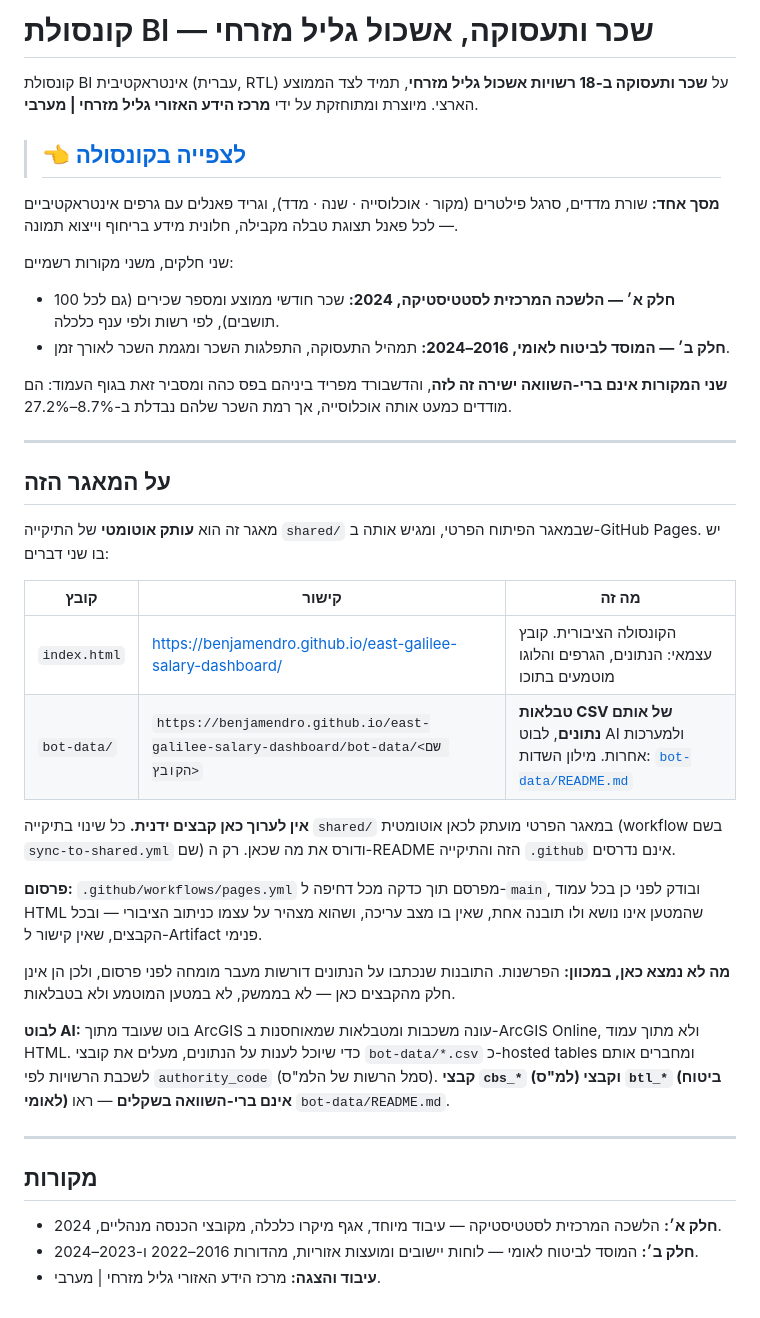
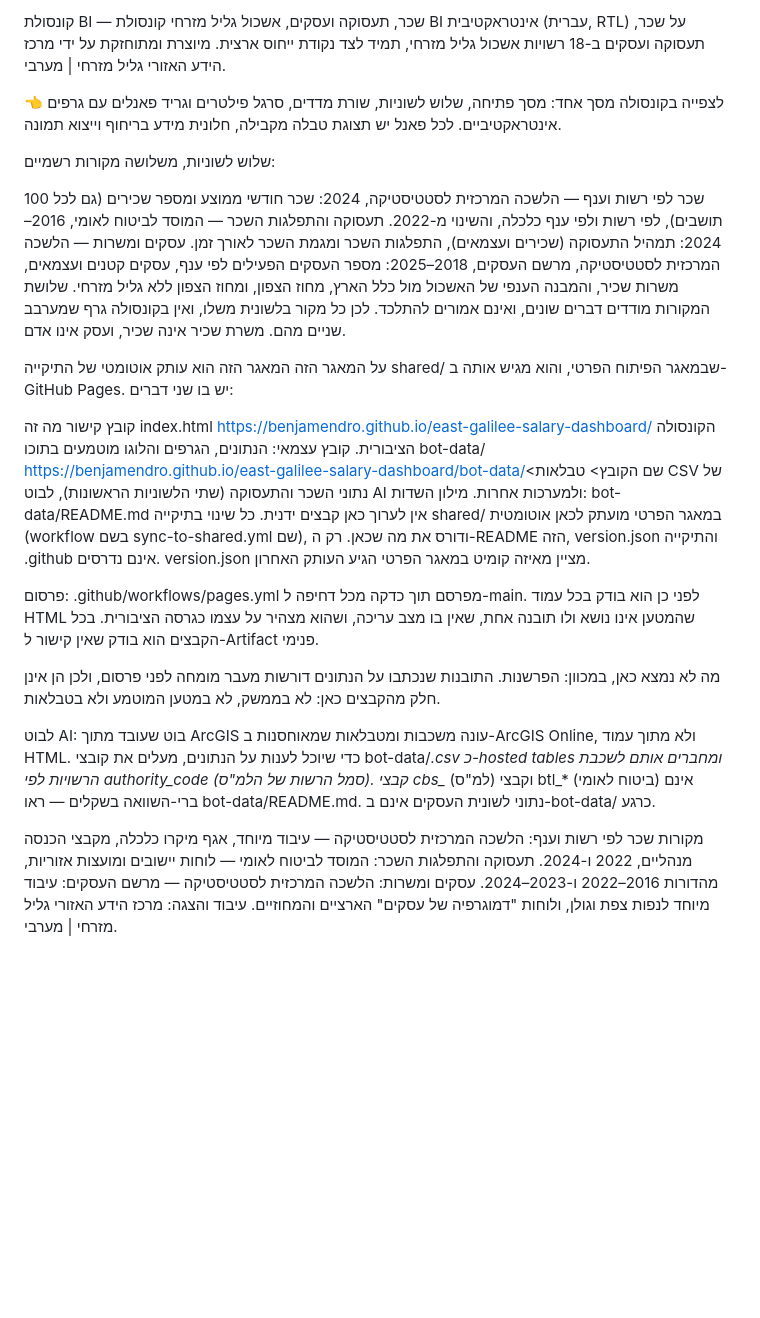
Before and after one commit to benjamendro/east-galilee-salary-dashboard, a Markdown page: README.md, the part around the change. Drawn GitHub-style; blank space fills up the shorter version.

```diff
--- a/README.md
+++ b/README.md
@@ -1,57 +1,32 @@
-# קונסולת BI — שכר ותעסוקה, אשכול גליל מזרחי
+קונסולת BI — שכר, תעסוקה ועסקים, אשכול גליל מזרחי
+קונסולת BI אינטראקטיבית (עברית, RTL) על שכר, תעסוקה ועסקים ב-18 רשויות אשכול גליל מזרחי, תמיד לצד נקודת ייחוס ארצית. מיוצרת ומתוחזקת על ידי מרכז הידע האזורי גליל מזרחי | מערבי.
 
-קונסולת BI אינטראקטיבית (עברית, RTL) על **שכר ותעסוקה ב-18 רשויות אשכול גליל מזרחי**, תמיד
-לצד הממוצע הארצי. מיוצרת ומתוחזקת על ידי **מרכז הידע האזורי גליל מזרחי | מערבי**.
+👈 לצפייה בקונסולה
+מסך אחד: מסך פתיחה, שלוש לשוניות, שורת מדדים, סרגל פילטרים וגריד פאנלים עם גרפים אינטראקטיביים. לכל פאנל יש תצוגת טבלה מקבילה, חלונית מידע בריחוף וייצוא תמונה.
 
-> ## 👈 [לצפייה בקונסולה](https://benjamendro.github.io/east-galilee-salary-dashboard/)
+שלוש לשוניות, משלושה מקורות רשמיים:
 
-**מסך אחד:** שורת מדדים, סרגל פילטרים (מקור · אוכלוסייה · שנה · מדד), וגריד פאנלים עם
-גרפים אינטראקטיביים — לכל פאנל תצוגת טבלה מקבילה, חלונית מידע בריחוף וייצוא תמונה.
+שכר לפי רשות וענף — הלשכה המרכזית לסטטיסטיקה, 2024: שכר חודשי ממוצע ומספר שכירים (גם לכל 100 תושבים), לפי רשות ולפי ענף כלכלה, והשינוי מ-2022.
+תעסוקה והתפלגות השכר — המוסד לביטוח לאומי, 2016–2024: תמהיל התעסוקה (שכירים ועצמאים), התפלגות השכר ומגמת השכר לאורך זמן.
+עסקים ומשרות — הלשכה המרכזית לסטטיסטיקה, מרשם העסקים, 2018–2025: מספר העסקים הפעילים לפי ענף, עסקים קטנים ועצמאים, משרות שכיר, והמבנה הענפי של האשכול מול כלל הארץ, מחוז הצפון, ומחוז הצפון ללא גליל מזרחי.
+שלושת המקורות מודדים דברים שונים, ואינם אמורים להתלכד. לכן כל מקור בלשונית משלו, ואין בקונסולה גרף שמערבב שניים מהם. משרת שכיר אינה שכיר, ועסק אינו אדם.
 
-שני חלקים, משני מקורות רשמיים:
+על המאגר הזה
+המאגר הזה הוא עותק אוטומטי של התיקייה shared/ שבמאגר הפיתוח הפרטי, והוא מגיש אותה ב-GitHub Pages. יש בו שני דברים:
 
-- **חלק א׳ — הלשכה המרכזית לסטטיסטיקה, 2024:** שכר חודשי ממוצע ומספר שכירים (גם לכל 100
-  תושבים), לפי רשות ולפי ענף כלכלה.
-- **חלק ב׳ — המוסד לביטוח לאומי, 2016–2024:** תמהיל התעסוקה, התפלגות השכר ומגמת השכר
-  לאורך זמן.
+קובץ	קישור	מה זה
+index.html	https://benjamendro.github.io/east-galilee-salary-dashboard/	הקונסולה הציבורית. קובץ עצמאי: הנתונים, הגרפים והלוגו מוטמעים בתוכו
+bot-data/	https://benjamendro.github.io/east-galilee-salary-dashboard/bot-data/<שם הקובץ>	טבלאות CSV של נתוני השכר והתעסוקה (שתי הלשוניות הראשונות), לבוט AI ולמערכות אחרות. מילון השדות: bot-data/README.md
+אין לערוך כאן קבצים ידנית. כל שינוי בתיקייה shared/ במאגר הפרטי מועתק לכאן אוטומטית (workflow בשם sync-to-shared.yml שם), ודורס את מה שכאן. רק ה-README הזה, version.json והתיקייה .github אינם נדרסים. version.json מציין מאיזה קומיט במאגר הפרטי הגיע העותק האחרון.
 
-**שני המקורות אינם ברי-השוואה ישירה זה לזה**, והדשבורד מפריד ביניהם בפס כהה ומסביר זאת
-בגוף העמוד: הם מודדים כמעט אותה אוכלוסייה, אך רמת השכר שלהם נבדלת ב-8.7%–27.2%.
+פרסום: .github/workflows/pages.yml מפרסם תוך כדקה מכל דחיפה ל-main. לפני כן הוא בודק בכל עמוד HTML שהמטען אינו נושא ולו תובנה אחת, שאין בו מצב עריכה, ושהוא מצהיר על עצמו כגרסה הציבורית. בכל הקבצים הוא בודק שאין קישור ל-Artifact פנימי.
 
----
+מה לא נמצא כאן, במכוון: הפרשנות. התובנות שנכתבו על הנתונים דורשות מעבר מומחה לפני פרסום, ולכן הן אינן חלק מהקבצים כאן: לא בממשק, לא במטען המוטמע ולא בטבלאות.
 
-## על המאגר הזה
+לבוט AI: בוט שעובד מתוך ArcGIS עונה משכבות ומטבלאות שמאוחסנות ב-ArcGIS Online, ולא מתוך עמוד HTML. כדי שיוכל לענות על הנתונים, מעלים את קובצי bot-data/*.csv כ-hosted tables ומחברים אותם לשכבת הרשויות לפי authority_code (סמל הרשות של הלמ"ס). קבצי cbs_* (למ"ס) וקבצי btl_* (ביטוח לאומי) אינם ברי-השוואה בשקלים — ראו bot-data/README.md. נתוני לשונית העסקים אינם ב-bot-data/ כרגע.
 
-מאגר זה הוא **עותק אוטומטי** של התיקייה `shared/` שבמאגר הפיתוח הפרטי, ומגיש אותה
-ב-GitHub Pages. יש בו שני דברים:
-
-| קובץ | קישור | מה זה |
-|---|---|---|
-| `index.html` | https://benjamendro.github.io/east-galilee-salary-dashboard/ | הקונסולה הציבורית. קובץ עצמאי: הנתונים, הגרפים והלוגו מוטמעים בתוכו |
-| `bot-data/` | `https://benjamendro.github.io/east-galilee-salary-dashboard/bot-data/<שם הקובץ>` | **טבלאות CSV של אותם נתונים**, לבוט AI ולמערכות אחרות. מילון השדות: [`bot-data/README.md`](bot-data/README.md) |
-
-**אין לערוך כאן קבצים ידנית.** כל שינוי בתיקייה `shared/` במאגר הפרטי מועתק לכאן אוטומטית
-(workflow בשם `sync-to-shared.yml` שם) ודורס את מה שכאן. רק ה-README הזה והתיקייה `.github`
-אינם נדרסים.
-
-**פרסום:** `.github/workflows/pages.yml` מפרסם תוך כדקה מכל דחיפה ל-`main`, ובודק לפני כן בכל
-עמוד HTML שהמטען אינו נושא ולו תובנה אחת, שאין בו מצב עריכה, ושהוא מצהיר על עצמו כניתוב
-הציבורי — ובכל הקבצים, שאין קישור ל-Artifact פנימי.
-
-**מה לא נמצא כאן, במכוון:** הפרשנות. התובנות שנכתבו על הנתונים דורשות מעבר מומחה לפני
-פרסום, ולכן הן אינן חלק מהקבצים כאן — לא בממשק, לא במטען המוטמע ולא בטבלאות.
-
-**לבוט AI:** בוט שעובד מתוך ArcGIS עונה משכבות ומטבלאות שמאוחסנות ב-ArcGIS Online, ולא
-מתוך עמוד HTML. כדי שיוכל לענות על הנתונים, מעלים את קובצי `bot-data/*.csv` כ-hosted tables
-ומחברים אותם לשכבת הרשויות לפי `authority_code` (סמל הרשות של הלמ"ס). **קבצי `cbs_*`
-(למ"ס) וקבצי `btl_*` (ביטוח לאומי) אינם ברי-השוואה בשקלים** — ראו `bot-data/README.md`.
-
----
-
-## מקורות
-
-- **חלק א׳:** הלשכה המרכזית לסטטיסטיקה — עיבוד מיוחד, אגף מיקרו כלכלה, מקובצי הכנסה
-  מנהליים, 2024.
-- **חלק ב׳:** המוסד לביטוח לאומי — לוחות יישובים ומועצות אזוריות, מהדורות 2016–2022
-  ו-2023–2024.
-- **עיבוד והצגה:** מרכז הידע האזורי גליל מזרחי | מערבי.
+מקורות
+שכר לפי רשות וענף: הלשכה המרכזית לסטטיסטיקה — עיבוד מיוחד, אגף מיקרו כלכלה, מקבצי הכנסה מנהליים, 2022 ו-2024.
+תעסוקה והתפלגות השכר: המוסד לביטוח לאומי — לוחות יישובים ומועצות אזוריות, מהדורות 2016–2022 ו-2023–2024.
+עסקים ומשרות: הלשכה המרכזית לסטטיסטיקה — מרשם העסקים: עיבוד מיוחד לנפות צפת וגולן, ולוחות "דמוגרפיה של עסקים" הארציים והמחוזיים.
+עיבוד והצגה: מרכז הידע האזורי גליל מזרחי | מערבי.
```
